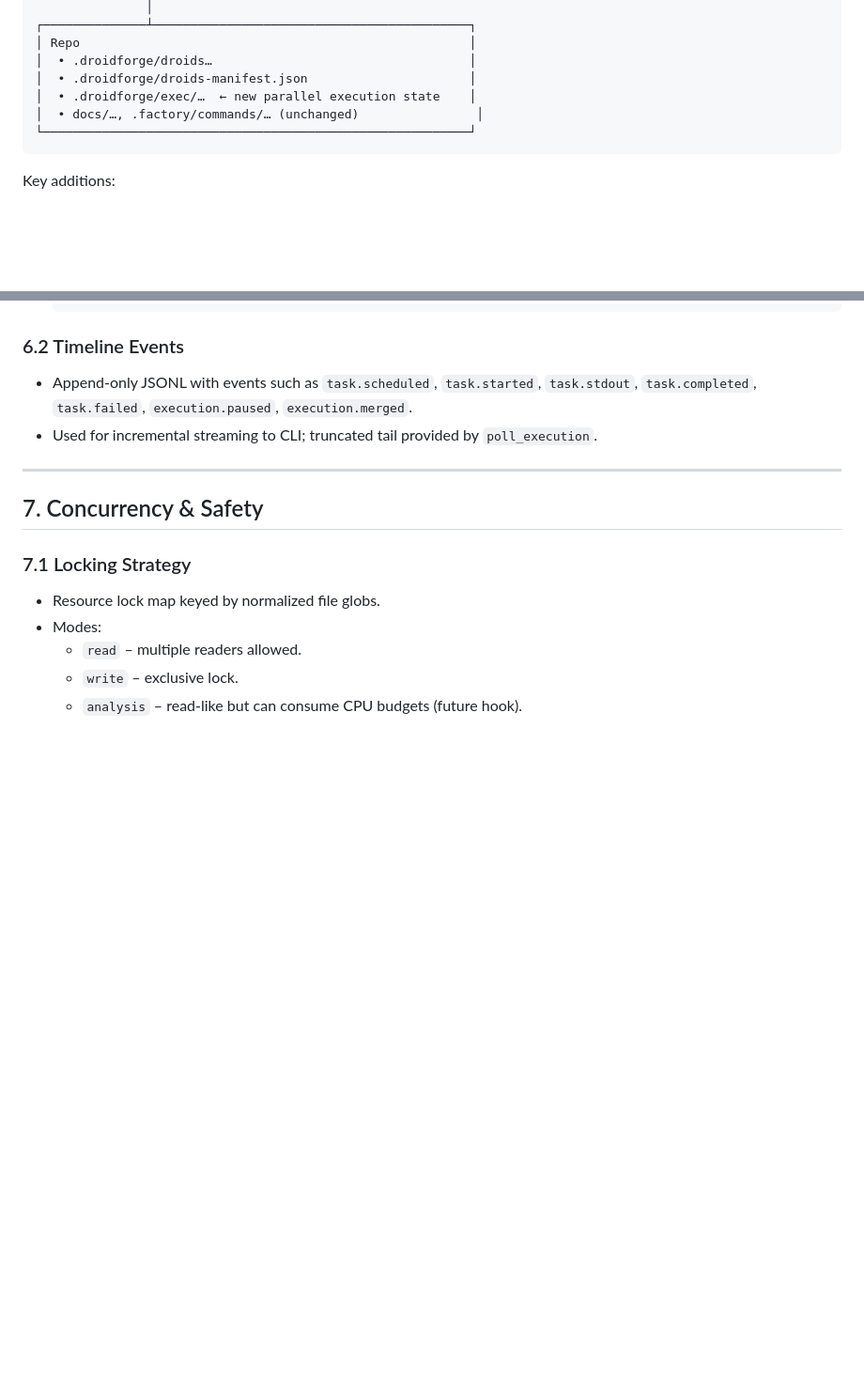
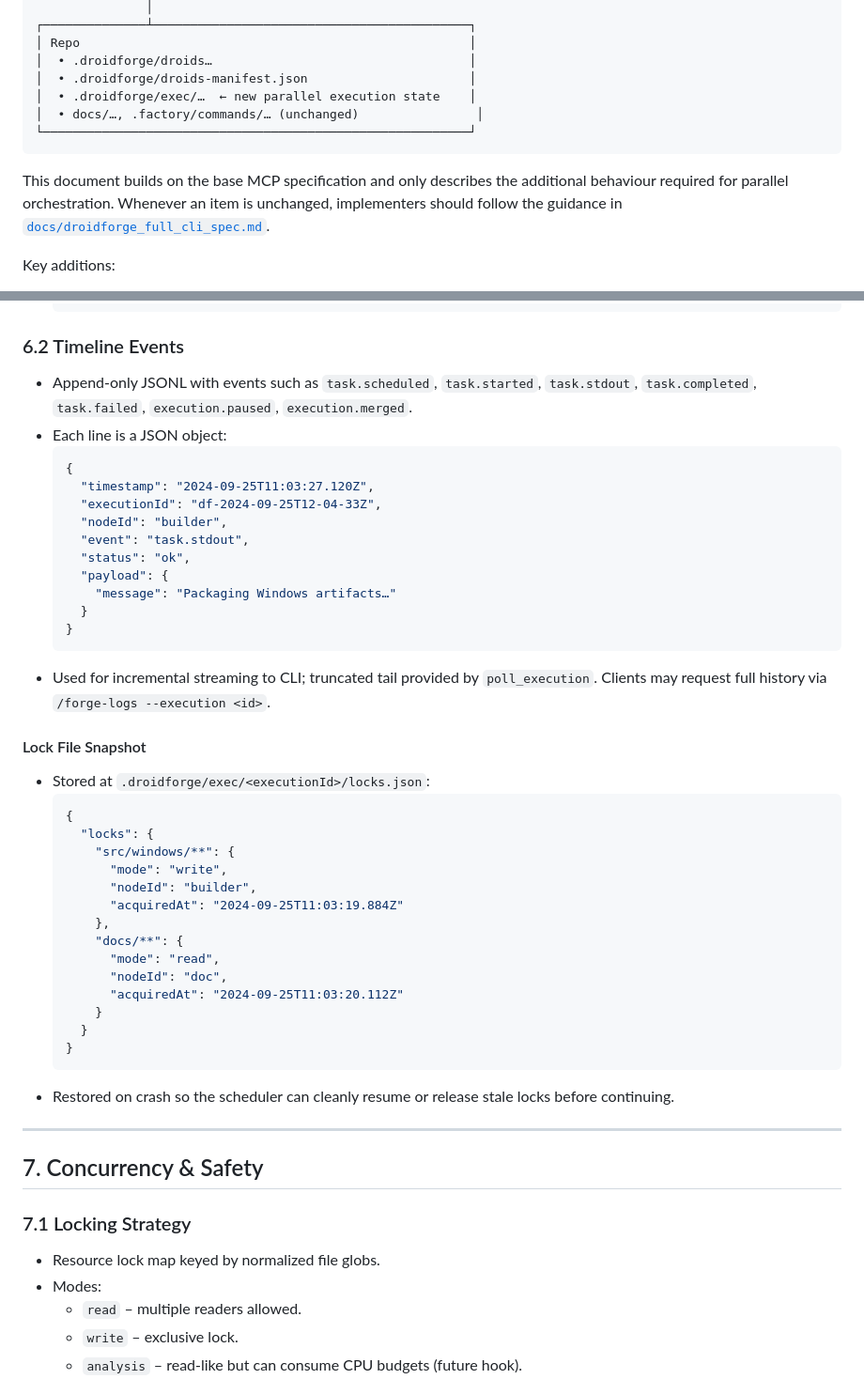
Before and after one commit to Deskwise/DroidForge, a Markdown page: docs/droidforge_parallel_orchestration_spec.md, 2 parts joined by grey strips. Shown at 94% size. Rendered like a GitHub page; blank space fills up the shorter version.

````diff
--- a/docs/droidforge_parallel_orchestration_spec.md
+++ b/docs/droidforge_parallel_orchestration_spec.md
@@ -43,6 +43,8 @@ Out of scope: Auto-splitting natural-language goals into graphs (the orchestrato
 └──────────────────────────────────────────────────────────┘
 ```
 
+This document builds on the base MCP specification and only describes the additional behaviour required for parallel orchestration. Whenever an item is unchanged, implementers should follow the guidance in [`docs/droidforge_full_cli_spec.md`](./droidforge_full_cli_spec.md).
+
 Key additions:
 - **Parallel Execution Engine (PEE)** inside the MCP server that manages task DAGs, run slots, and conflict resolution.
 - **Execution State Assets** under `.droidforge/exec/` to persist graph state, run metadata, and timeline logs for resumability.
@@ -168,7 +204,41 @@ Tool Input/Output extensions (select examples):
 ### 6.2 Timeline Events
 
 - Append-only JSONL with events such as `task.scheduled`, `task.started`, `task.stdout`, `task.completed`, `task.failed`, `execution.paused`, `execution.merged`.
-- Used for incremental streaming to CLI; truncated tail provided by `poll_execution`.
+- Each line is a JSON object:
+  ```json
+  {
+    "timestamp": "2024-09-25T11:03:27.120Z",
+    "executionId": "df-2024-09-25T12-04-33Z",
+    "nodeId": "builder",
+    "event": "task.stdout",
+    "status": "ok",
+    "payload": {
+      "message": "Packaging Windows artifacts…"
+    }
+  }
+  ```
+- Used for incremental streaming to CLI; truncated tail provided by `poll_execution`. Clients may request full history via `/forge-logs --execution <id>`.
+
+#### Lock File Snapshot
+
+- Stored at `.droidforge/exec/<executionId>/locks.json`:
+  ```json
+  {
+    "locks": {
+      "src/windows/**": {
+        "mode": "write",
+        "nodeId": "builder",
+        "acquiredAt": "2024-09-25T11:03:19.884Z"
+      },
+      "docs/**": {
+        "mode": "read",
+        "nodeId": "doc",
+        "acquiredAt": "2024-09-25T11:03:20.112Z"
+      }
+    }
+  }
+  ```
+- Restored on crash so the scheduler can cleanly resume or release stale locks before continuing.
 
 ---
 
````
Also changed, not shown: other parts of docs/droidforge_parallel_orchestration_spec.md (+64 -4 lines), README.md (+3 -1 lines), docs/droidforge_full_cli_spec.md (+1 -1 lines).
